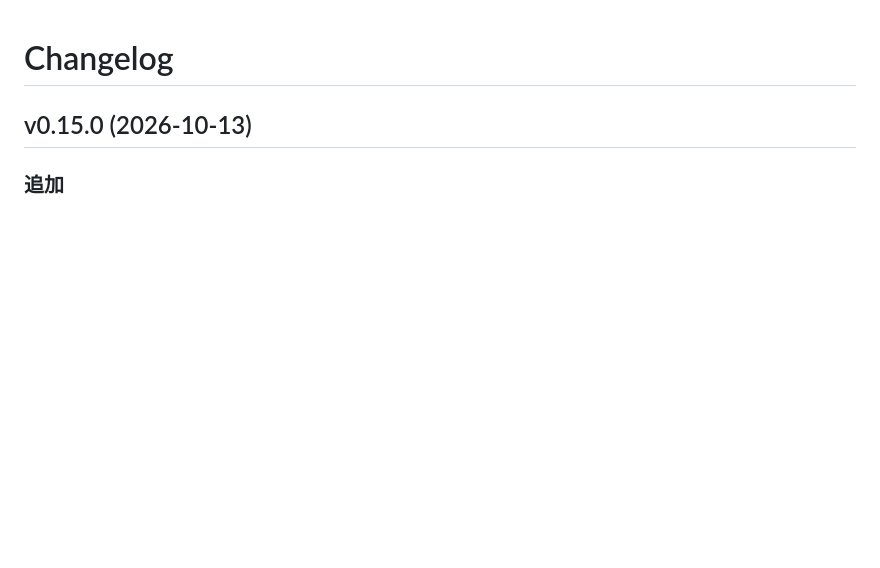
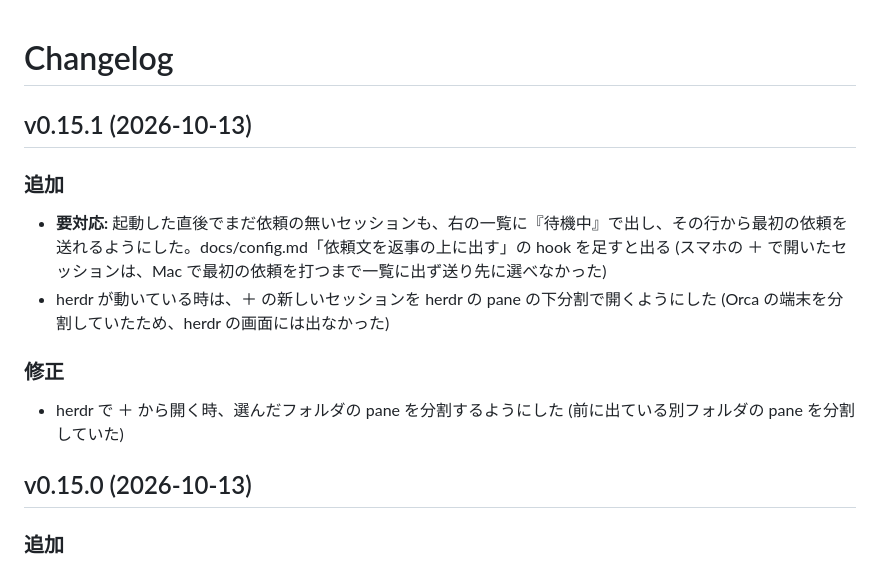
Before and after one commit to ktsm-yt/rmv, a Markdown page: CHANGELOG.md, the part around the change. GitHub-like rendering; blank space fills up the shorter version.

Commit message:
docs(changelog): v0.15.1
起動直後のセッションを『待機中』で出す hook の配線を docs/config.md に追記

Co-Authored-By: Claude Opus 5.5 <noreply@anthropic.com>
Claude-Session: https://claude.ai/code/session_01GhUjRqmBqeWsjiERJbHpd5

```diff
--- a/CHANGELOG.md
+++ b/CHANGELOG.md
@@ -15,6 +15,17 @@
 10. 破壊的な変更 (機能を無くす、使い方が変わる、`**要対応:**` が付く) は枝のまま試し、落ち着いてから main に入れる。試して戻した変更を版に残さないため (v0.11.0 で足したプルダウンを同じ日の v0.13.0 で無くした)
 11. 上げる数字: 画面に新しい欄や機能のまとまりが増える、または機能を無くす時は真ん中 (0.x.0)。キーやボタン 1 つ程度の追加と、変更・修正だけなら末尾 (0.0.x) (2026-10-04 user: y キーの追加は v0.13.3 でよい)
 -->
+
+## v0.15.1 (2026-10-13)
+
+### 追加
+
+- **要対応:** 起動した直後でまだ依頼の無いセッションも、右の一覧に『待機中』で出し、その行から最初の依頼を送れるようにした。docs/config.md「依頼文を返事の上に出す」の hook を足すと出る (スマホの ＋ で開いたセッションは、Mac で最初の依頼を打つまで一覧に出ず送り先に選べなかった)
+- herdr が動いている時は、＋ の新しいセッションを herdr の pane の下分割で開くようにした (Orca の端末を分割していたため、herdr の画面には出なかった)
+
+### 修正
+
+- herdr で ＋ から開く時、選んだフォルダの pane を分割するようにした (前に出ている別フォルダの pane を分割していた)
 
 ## v0.15.0 (2026-10-13)
 
```
Also changed, not shown: docs/config.md (+3 -0 lines).
